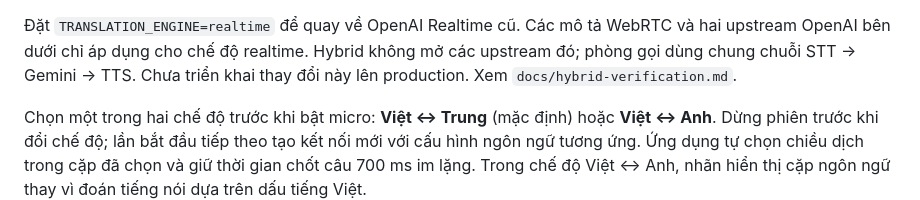
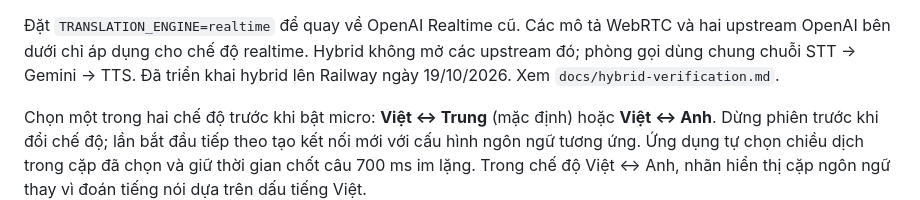
Before and after one commit to chauKiet71/Dich_realtime, a Markdown page: README.md, the part around the change. GitHub-like rendering.

Commit message:
docs: record Railway hybrid deployment and production smoke results

```diff
--- a/README.md
+++ b/README.md
@@ -31,7 +31,7 @@ Cloud Text-to-Speech API; không đặt trong biến frontend.
 Đặt `TRANSLATION_ENGINE=realtime` để quay về OpenAI Realtime cũ. Các mô tả
 WebRTC và hai upstream OpenAI bên dưới chỉ áp dụng cho chế độ realtime.
 Hybrid không mở các upstream đó; phòng gọi dùng chung chuỗi STT → Gemini → TTS.
-Chưa triển khai thay đổi này lên production. Xem `docs/hybrid-verification.md`.
+Đã triển khai hybrid lên Railway ngày 19/10/2026. Xem `docs/hybrid-verification.md`.
 
 Chọn một trong hai chế độ trước khi bật micro: **Việt ↔ Trung** (mặc định) hoặc **Việt ↔ Anh**.
 Dừng phiên trước khi đổi chế độ; lần bắt đầu tiếp theo tạo kết nối mới với cấu hình ngôn ngữ tương ứng.
```
Also changed, not shown: docs/hybrid-verification.md (+27 -1 lines).
